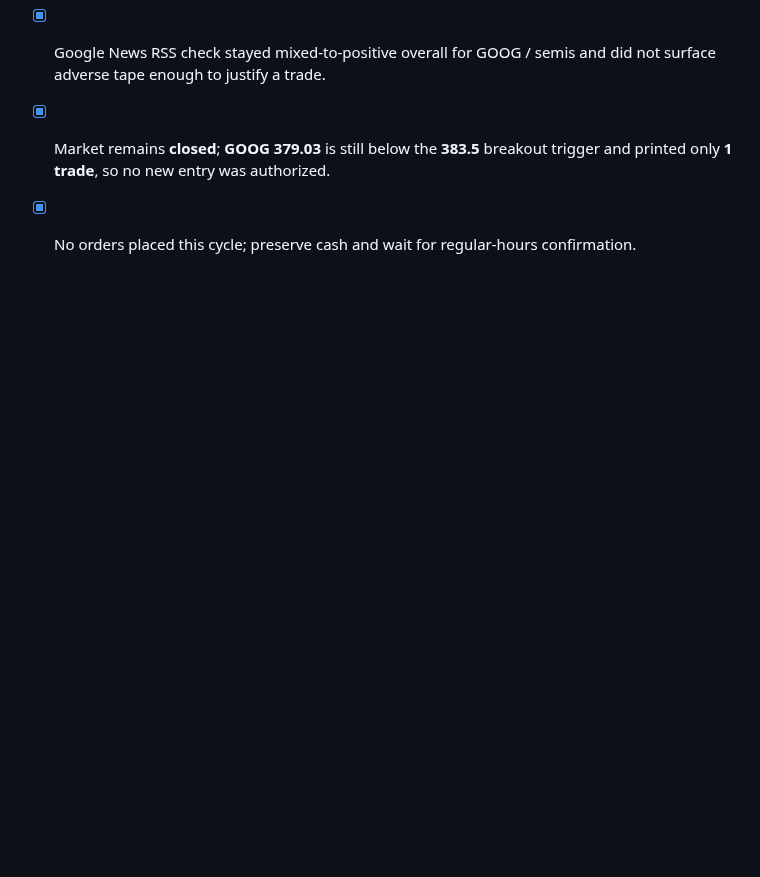
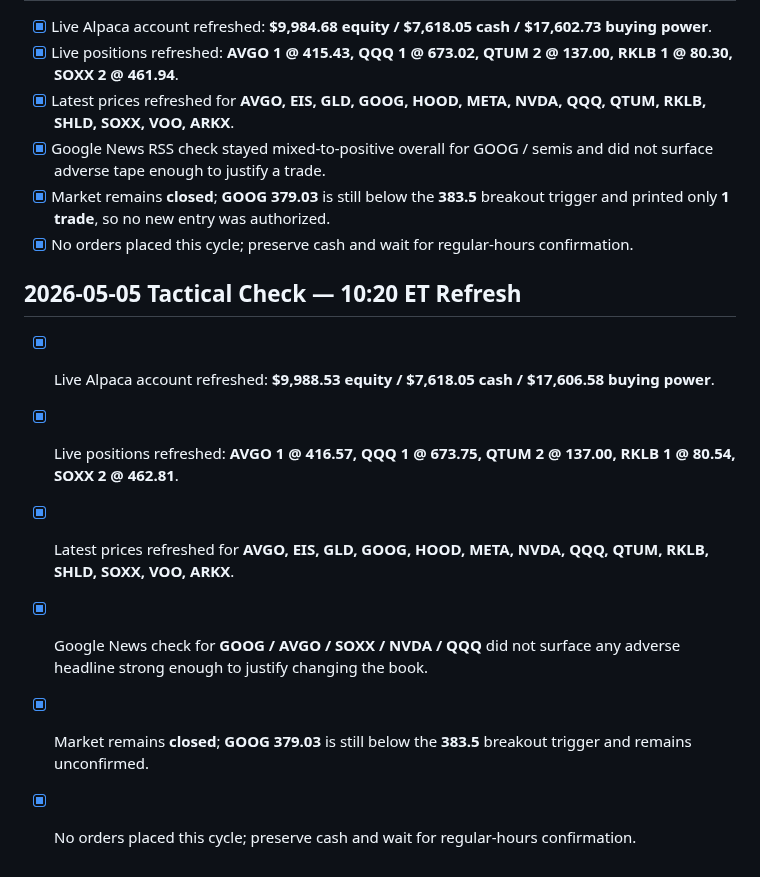
Before and after one commit to Zebra66/stock-trader, a Markdown page: memory/todo.md, the part around the change. GitHub-like rendering; blank space fills up the shorter version.

```diff
--- a/memory/todo.md
+++ b/memory/todo.md
@@ -97,3 +97,11 @@
 - [x] Google News RSS check stayed mixed-to-positive overall for GOOG / semis and did not surface adverse tape enough to justify a trade.
 - [x] Market remains **closed**; **GOOG 379.03** is still below the **383.5** breakout trigger and printed only **1 trade**, so no new entry was authorized.
 - [x] No orders placed this cycle; preserve cash and wait for regular-hours confirmation.
+
+## 2026-05-05 Tactical Check — 10:20 ET Refresh
+- [x] Live Alpaca account refreshed: **$9,988.53 equity / $7,618.05 cash / $17,606.58 buying power**.
+- [x] Live positions refreshed: **AVGO 1 @ 416.57, QQQ 1 @ 673.75, QTUM 2 @ 137.00, RKLB 1 @ 80.54, SOXX 2 @ 462.81**.
+- [x] Latest prices refreshed for **AVGO, EIS, GLD, GOOG, HOOD, META, NVDA, QQQ, QTUM, RKLB, SHLD, SOXX, VOO, ARKX**.
+- [x] Google News check for **GOOG / AVGO / SOXX / NVDA / QQQ** did not surface any adverse headline strong enough to justify changing the book.
+- [x] Market remains **closed**; **GOOG 379.03** is still below the **383.5** breakout trigger and remains unconfirmed.
+- [x] No orders placed this cycle; preserve cash and wait for regular-hours confirmation.
```
Also changed, not shown: memory/MEMORY.md (+9 -0 lines).
